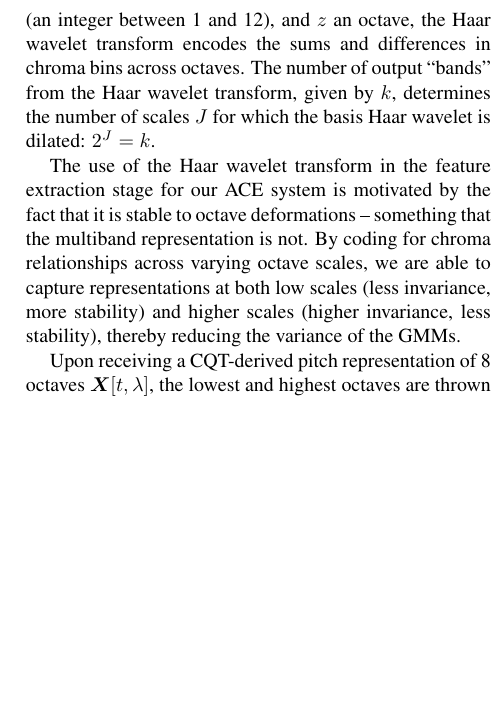
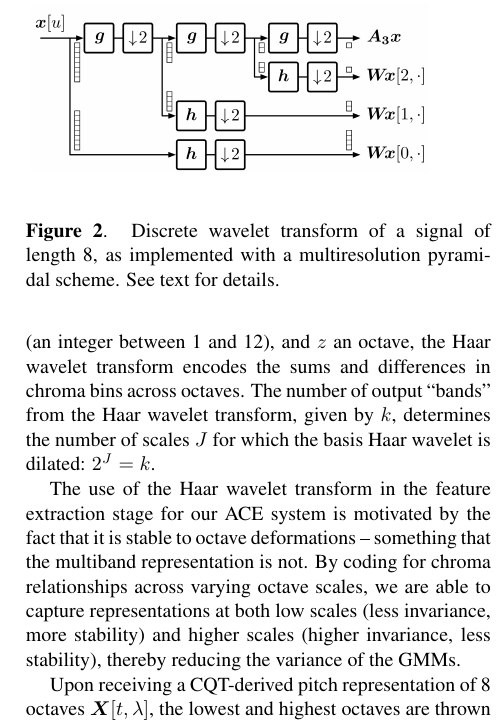
Before and after one commit to crm313/ISMIR2016, a LaTeX paper (WaveletScatteringISMIR2016.tex): part of one column of page 3 of 4, cut at the place of the change, the shorter picture padded with empty space. Compiled offline with pdfLaTeX.

Commit message:
make a figure for the wavelet pyramid scheme + caption

```diff
--- a/WaveletScatteringISMIR2016.tex
+++ b/WaveletScatteringISMIR2016.tex
@@ -191,6 +191,19 @@ Implementing these inner products as convolutions would bring the complexity to
 \boldsymbol{g}[u] = \frac{\boldsymbol{\delta_1}[u] + \boldsymbol{\delta_0}[u]}{\sqrt{2}}
 \end{equation}
 
+\begin{figure}[t]
+    \begin{center}
+        \setlength{\unitlength}{1cm}
+        \begin{picture}(9,3)
+        \put(0.1,0){\includegraphics[width=7cm]{figs/wavelet_scheme.png}}
+        \end{picture}
+    \end{center}
+    \protect\caption{
+    Discrete wavelet transform of a signal of length 8, as implemented with a multiresolution pyramidal scheme. See text for details.
+\label{fig:haar-wavelets}
+}
+\end{figure}
+
 % don't forget to cite sifre when writing about fast deep scattering
 When applied to the chroma representation $\boldsymbol{X}(t,q,z)$, where $t$ is a temporal window, $q$ a chroma pitch class (an integer between 1 and 12), and $z$ an octave, the Haar wavelet transform encodes the sums and differences in chroma bins across octaves.
 The number of output ``bands" from the Haar wavelet transform, given by $k$, determines the number of scales $J$ for which the basis Haar wavelet is dilated: $2^J = k$.
```
Also changed, not shown: WaveletScatteringISMIR2016.pdf, 3 other files.
